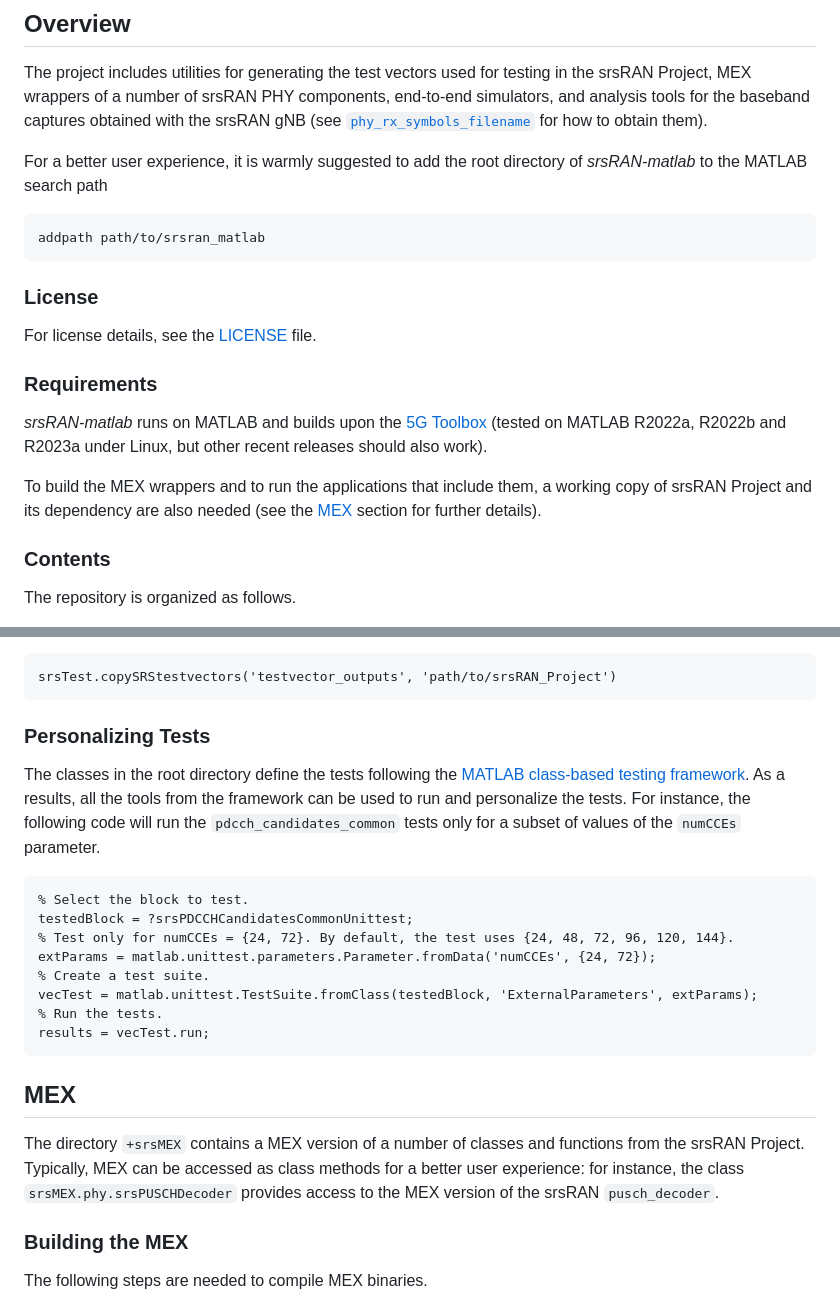
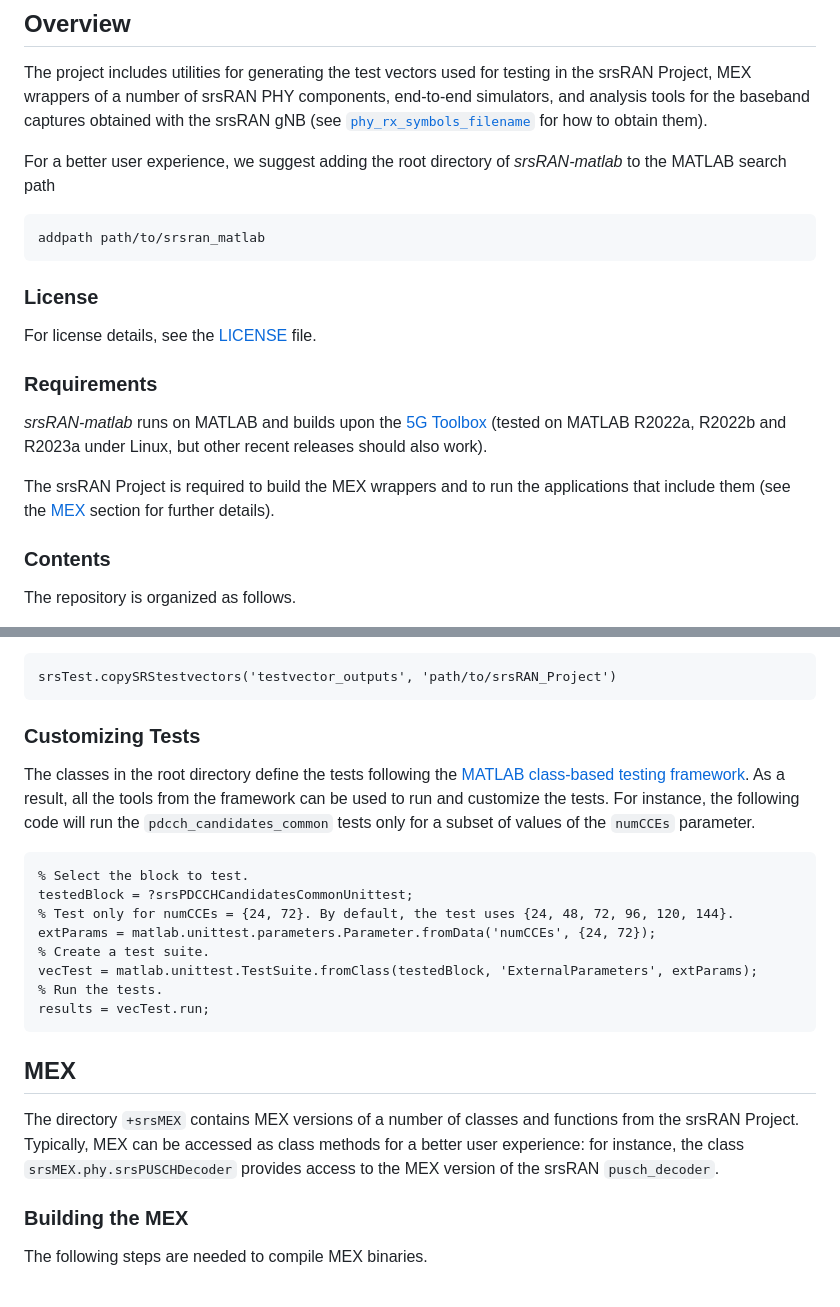
Before and after one commit to srsran/srsRAN_matlab, a Markdown page: README.md, 2 parts joined by grey strips. Drawn GitHub-style.

Commit message:
minor readme edits

````diff
--- a/README.md
+++ b/README.md
@@ -6,7 +6,7 @@
 
 The project includes utilities for generating the test vectors used for testing in the srsRAN Project, MEX wrappers of a number of srsRAN PHY components, end-to-end simulators, and analysis tools for the baseband captures obtained with the srsRAN gNB (see [`phy_rx_symbols_filename`](https://docs.srsran.com/projects/project/en/latest/user_manuals/source/config_ref.html#log) for how to obtain them).
 
-For a better user experience, it is warmly suggested to add the root directory of *srsRAN-matlab* to the MATLAB search path
+For a better user experience, we suggest adding the root directory of *srsRAN-matlab* to the MATLAB search path
 ```matlab
 addpath path/to/srsran_matlab
 ```
@@ -19,7 +19,7 @@ For license details, see the [LICENSE](LICENSE) file.
 
 *srsRAN-matlab* runs on MATLAB and builds upon the [5G Toolbox](https://www.mathworks.com/products/5g.html) (tested on MATLAB R2022a, R2022b and R2023a under Linux, but other recent releases should also work).
 
-To build the MEX wrappers and to run the applications that include them, a working copy of srsRAN Project and its dependency are also needed (see the [MEX](#mex) section for further details).
+The srsRAN Project is required to build the MEX wrappers and to run the applications that include them (see the [MEX](#mex) section for further details).
 
 ### Contents
 
@@ -59,9 +59,9 @@ All generated files will be automatically placed in a directory named *testvecto
 srsTest.copySRStestvectors('testvector_outputs', 'path/to/srsRAN_Project')
 ```
 
-### Personalizing Tests
+### Customizing Tests
 
-The classes in the root directory define the tests following the [MATLAB class-based testing framework](https://www.mathworks.com/help/matlab/class-based-unit-tests.html). As a results, all the tools from the framework can be used to run and personalize the tests. For instance, the following code will run the `pdcch_candidates_common` tests only for a subset of values of the `numCCEs` parameter.
+The classes in the root directory define the tests following the [MATLAB class-based testing framework](https://www.mathworks.com/help/matlab/class-based-unit-tests.html). As a result, all the tools from the framework can be used to run and customize the tests. For instance, the following code will run the `pdcch_candidates_common` tests only for a subset of values of the `numCCEs` parameter.
 ```matlab
 % Select the block to test.
 testedBlock = ?srsPDCCHCandidatesCommonUnittest;
@@ -75,7 +75,7 @@ results = vecTest.run;
 
 ## MEX
 
-The directory `+srsMEX` contains a MEX version of a number of classes and functions from the srsRAN Project. Typically, MEX can be accessed as class methods for a better user experience: for instance, the class `srsMEX.phy.srsPUSCHDecoder` provides access to the MEX version of the srsRAN `pusch_decoder`.
+The directory `+srsMEX` contains MEX versions of a number of classes and functions from the srsRAN Project. Typically, MEX can be accessed as class methods for a better user experience: for instance, the class `srsMEX.phy.srsPUSCHDecoder` provides access to the MEX version of the srsRAN `pusch_decoder`.
 
 ### Building the MEX
 
````
